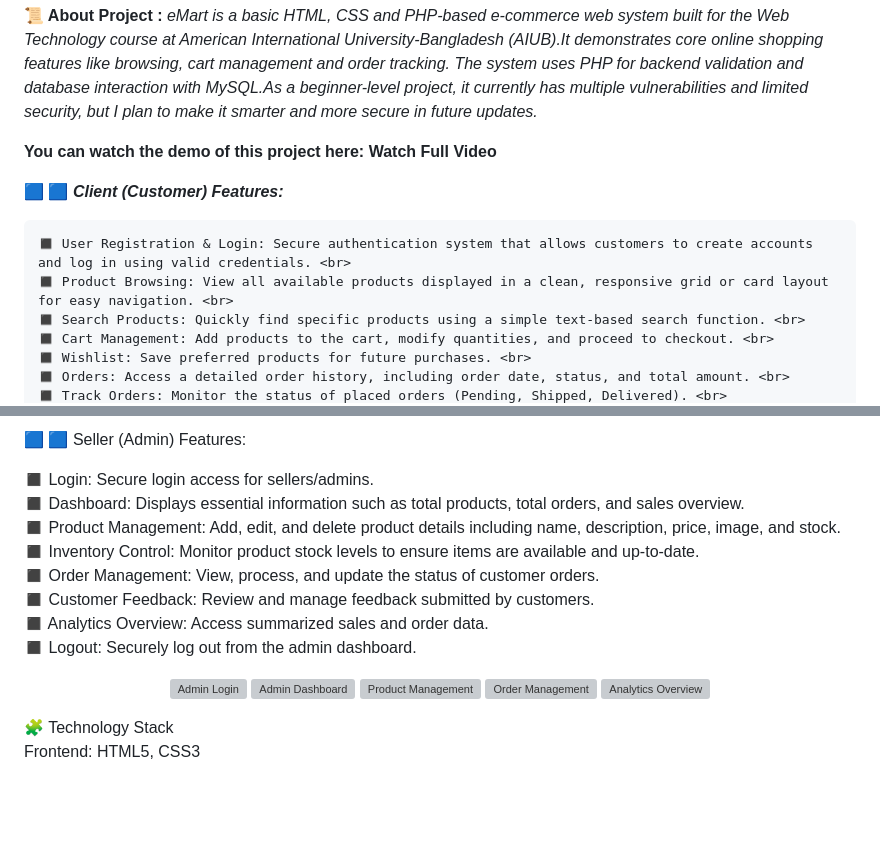
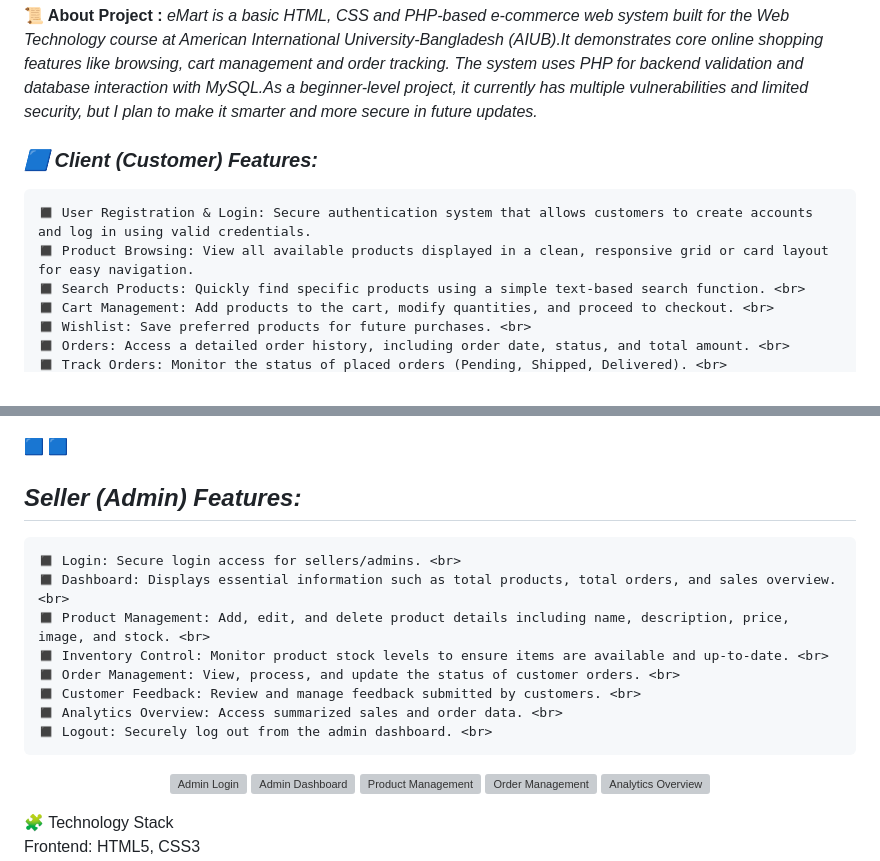
Before and after one commit to Iffti-Hasan/emart, a Markdown page: README.md, 2 parts joined by grey strips. Rendered like a GitHub page; blank space fills up the shorter version; grey boxes are pictures that could not be loaded.

```diff
--- a/README.md
+++ b/README.md
@@ -5,12 +5,10 @@
 American International University-Bangladesh (AIUB).It demonstrates core online shopping features like browsing, cart management and order tracking.
 The system uses PHP for backend validation and database interaction with MySQL.As a beginner-level project, it currently has multiple vulnerabilities and limited security, but I plan to make it smarter and more secure in future updates.*
 
-**You can watch the demo of this project here: Watch Full Video**
+  ***<h3>🟦 Client (Customer) Features:</h3>***
 
-🟦 🟦 ***Client (Customer) Features:***
-
-    ◼️ User Registration & Login: Secure authentication system that allows customers to create accounts and log in using valid credentials. <br>
-    ◼️ Product Browsing: View all available products displayed in a clean, responsive grid or card layout for easy navigation. <br>
+    ◼️ User Registration & Login: Secure authentication system that allows customers to create accounts and log in using valid credentials.
+    ◼️ Product Browsing: View all available products displayed in a clean, responsive grid or card layout for easy navigation.
     ◼️ Search Products: Quickly find specific products using a simple text-based search function. <br>
     ◼️ Cart Management: Add products to the cart, modify quantities, and proceed to checkout. <br>
     ◼️ Wishlist: Save preferred products for future purchases. <br>
@@ -32,14 +30,15 @@ The system uses PHP for backend validation and database interaction with MySQL.A
 
-🟦 🟦 Seller (Admin) Features:
 
-◼️ Login: Secure login access for sellers/admins. <br>
-◼️ Dashboard: Displays essential information such as total products, total orders, and sales overview. <br>
-◼️ Product Management: Add, edit, and delete product details including name, description, price, image, and stock. <br>
-◼️ Inventory Control: Monitor product stock levels to ensure items are available and up-to-date. <br>
-◼️ Order Management: View, process, and update the status of customer orders. <br>
-◼️ Customer Feedback: Review and manage feedback submitted by customers. <br>
-◼️ Analytics Overview: Access summarized sales and order data. <br>
-◼️ Logout: Securely log out from the admin dashboard. <br>
+🟦 🟦 <h2>***Seller (Admin) Features:***</h2>
+
+    ◼️ Login: Secure login access for sellers/admins. <br>
+    ◼️ Dashboard: Displays essential information such as total products, total orders, and sales overview. <br>
+    ◼️ Product Management: Add, edit, and delete product details including name, description, price, image, and stock. <br>
+    ◼️ Inventory Control: Monitor product stock levels to ensure items are available and up-to-date. <br>
+    ◼️ Order Management: View, process, and update the status of customer orders. <br>
+    ◼️ Customer Feedback: Review and manage feedback submitted by customers. <br>
+    ◼️ Analytics Overview: Access summarized sales and order data. <br>
+    ◼️ Logout: Securely log out from the admin dashboard. <br>
 
 <p align="center"> <img src="https://github.com/your-username/eMart/blob/main/screenshots/admin_login.png" alt="Admin Login" width="300" height="200" /> <img src="https://github.com/your-username/eMart/blob/main/screenshots/admin_dashboard.png" alt="Admin Dashboard" width="300" height="200" /> <img src="https://github.com/your-username/eMart/blob/main/screenshots/admin_products.png" alt="Product Management" width="300" height="200" /> <img src="https://github.com/your-username/eMart/blob/main/screenshots/admin_orders.png" alt="Order Management" width="300" height="200" /> <img src="https://github.com/your-username/eMart/blob/main/screenshots/admin_analytics.png" alt="Analytics Overview" width="300" height="200" /> </p>
 🧩 Technology Stack
```
Also changed, not shown: other parts of README.md (+13 -13 lines).
